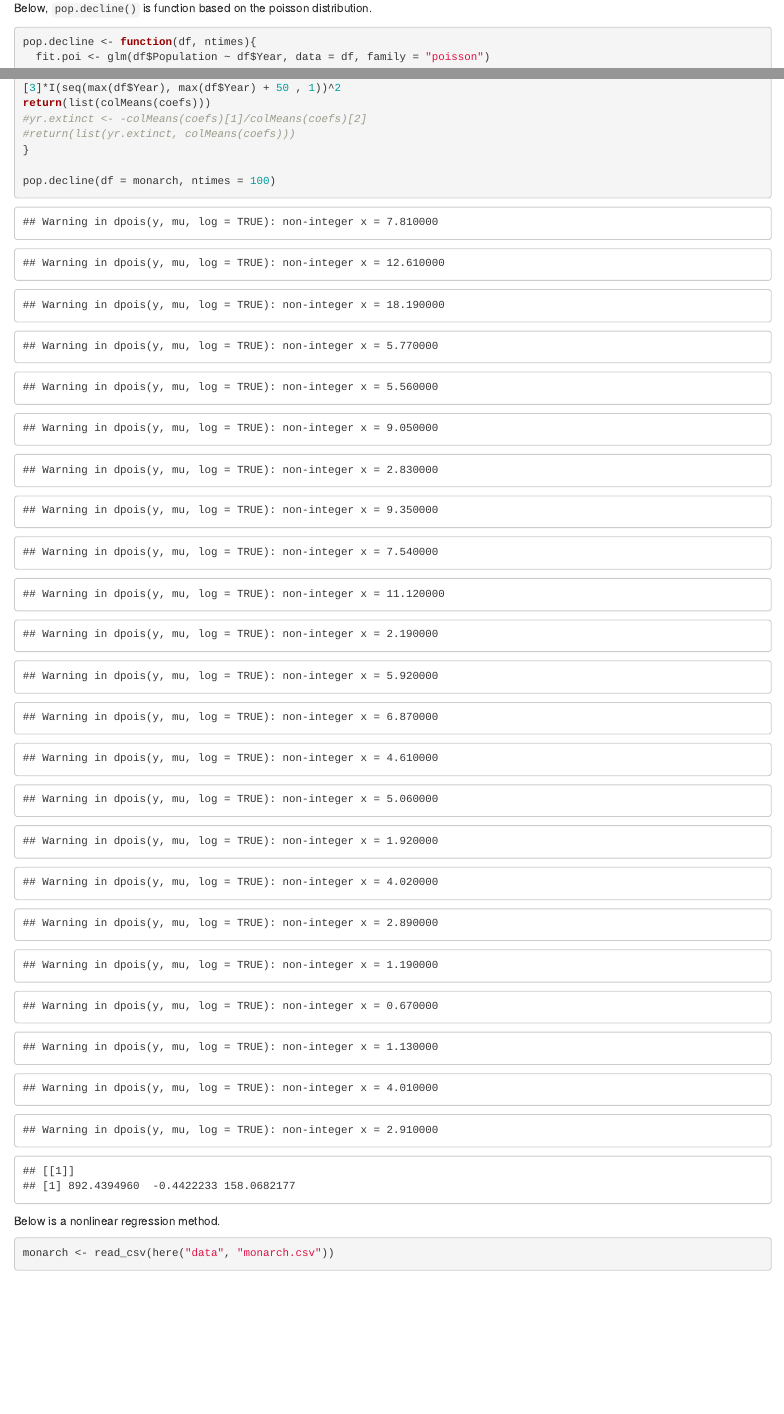
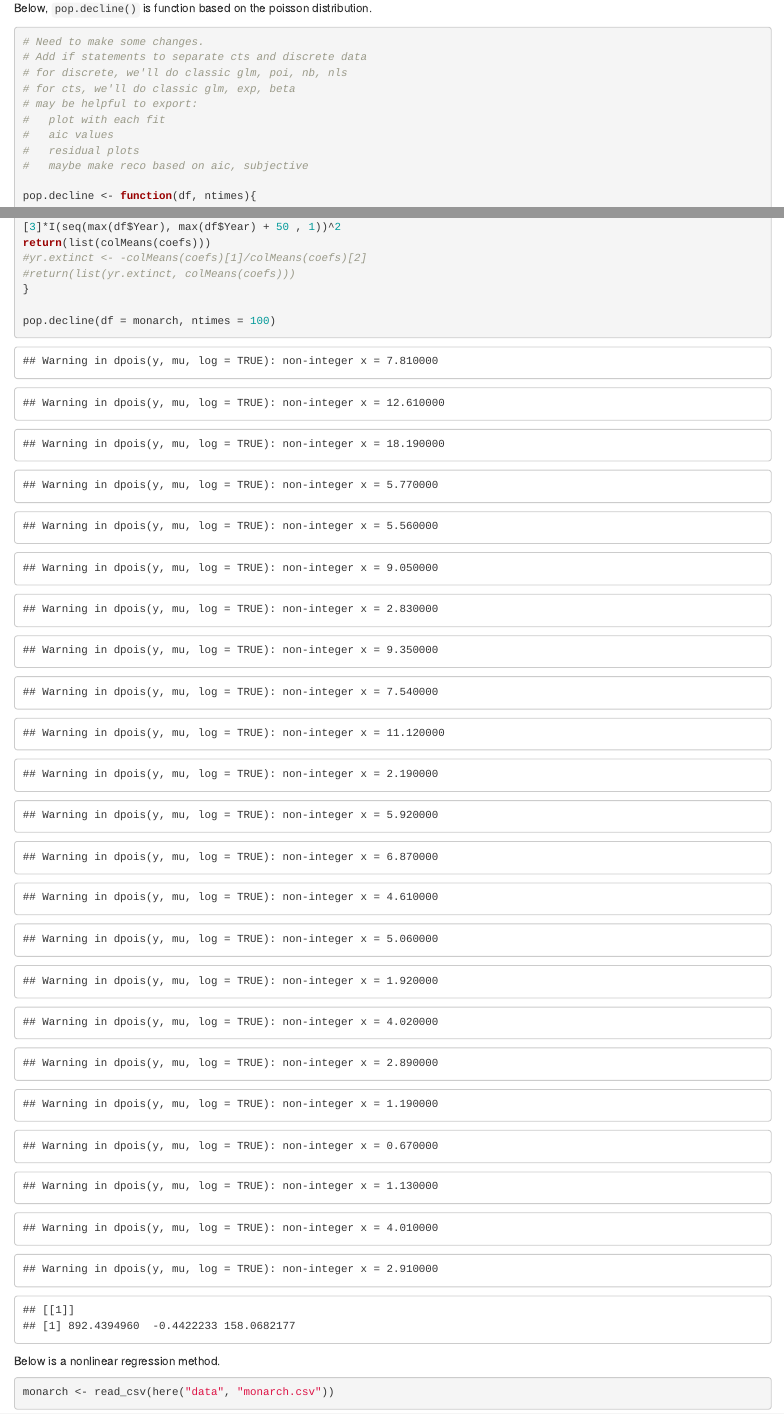
Before and after one commit to ST541-Fall2018/Regression_Population_Decline-ProbCompSim_Project, an R Markdown document (Week Seven Tasks.Rmd): the page in a window 1100 px wide, from 1830 px down, and a second part further down, joined at a grey line. Rendered offline with R 4.5, knitr and Pandoc, with nearby package versions; code that draws random numbers runs with fixed seeds of ours.

Commit message:
#3 Function getting closed to complete. Have whoel strucutre, but am adding more complicated aspects

````diff
--- a/Week Seven Tasks.Rmd
+++ b/Week Seven Tasks.Rmd
@@ -28,6 +28,17 @@ plot(monarch$Year, monarch$Acres, main = "Population Decline of Monarch Butterfl
 Below, `pop.decline()` is function based on the poisson distribution.
 
 ```{r}
+
+# Need to make some changes.
+# Add if statements to separate cts and discrete data
+# for discrete, we'll do classic glm, poi, nb, nls
+# for cts, we'll do classic glm, exp, beta
+# may be helpful to export:
+#   plot with each fit
+#   aic values
+#   residual plots
+#   maybe make reco based on aic, subjective
+
 pop.decline <- function(df, ntimes){
   fit.poi <- glm(df$Population ~ df$Year, data = df, family = "poisson")
   #fit.nb <- glm.nb(df$Population ~ df$Year, data = df)
````
